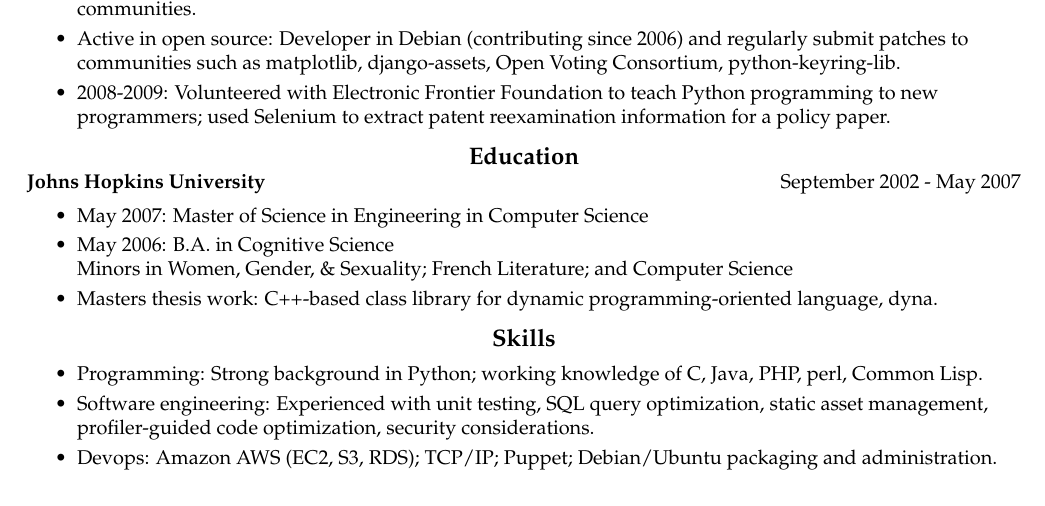
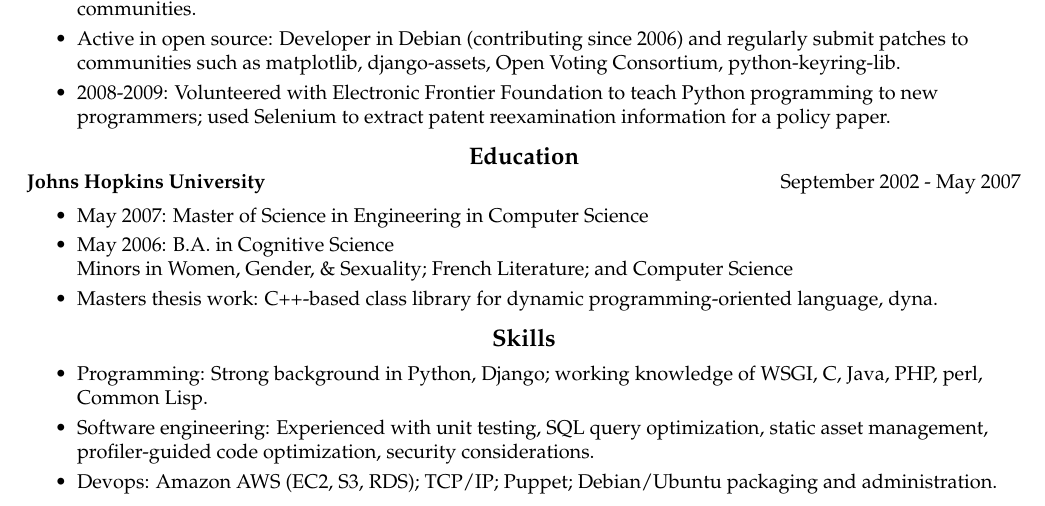
Before and after one commit to ogrishman/resume, a LaTeX CV (resume.tex): part of the page, cut so that both start at the same text. Compiled offline with pdfLaTeX.

Commit message:
emphasize Django in skills

```diff
--- a/resume.tex
+++ b/resume.tex
@@ -98,7 +98,7 @@
   \vspace{0.05in}
 	 \centerline{{\large \textbf{Skills}}}
 	   \begin{itemize}
-	   \item Programming: Strong background in Python; working knowledge of C, Java, PHP, perl, Common Lisp.
+	   \item Programming: Strong background in Python, Django; working knowledge of WSGI, C, Java, PHP, perl, Common Lisp.
            \item Software engineering: Experienced with unit testing, SQL query optimization, static asset management, profiler-guided code optimization, security considerations.
 	   \item Devops: Amazon AWS (EC2, S3, RDS); TCP/IP; Puppet; Debian/Ubuntu packaging and administration.
 	   \end{itemize}
```
